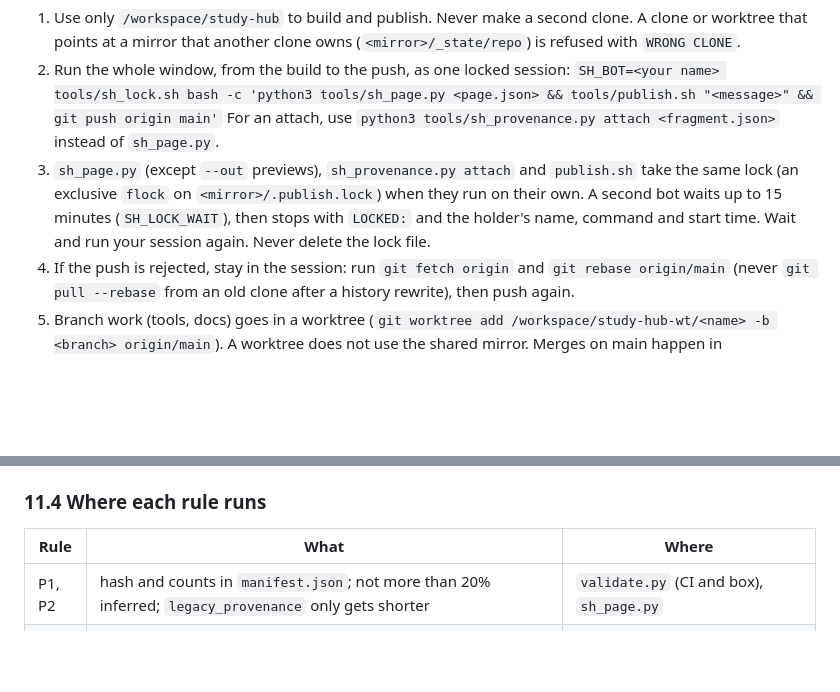
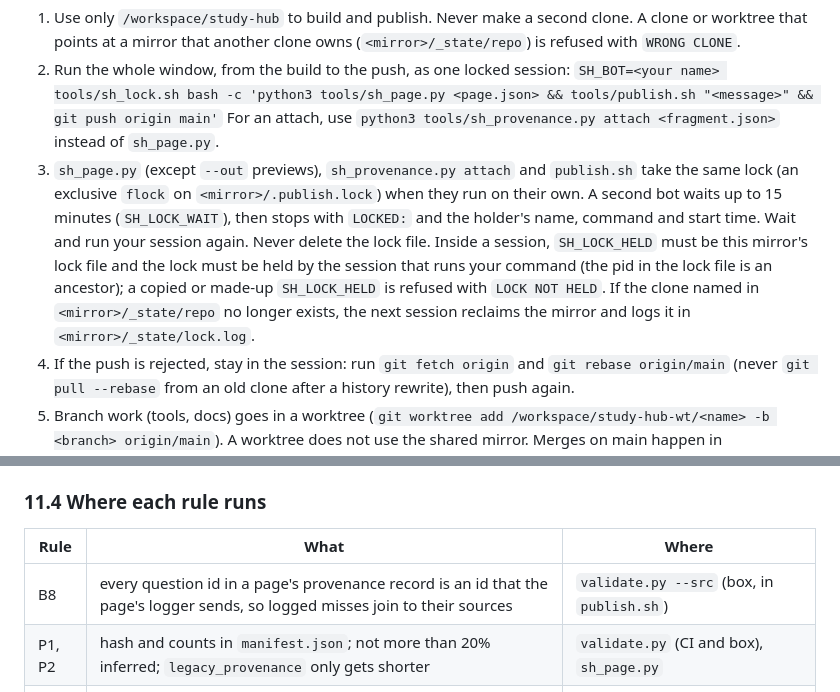
Before and after one commit to matrixmuskan/study-hub, a Markdown page: CONTRIBUTING-BOTS.md, 2 parts joined by grey strips. Drawn GitHub-style; blank space fills up the shorter version.

Commit message:
Docs: attach writes logger ids, B8, lock session checks and reclaim

```diff
--- a/CONTRIBUTING-BOTS.md
+++ b/CONTRIBUTING-BOTS.md
@@ -179,7 +179,7 @@ All bots build into one shared mirror (`/workspace/study-hub-src`) and publish f
 2. Run the whole window, from the build to the push, as one locked session:
    `SH_BOT=<your name> tools/sh_lock.sh bash -c 'python3 tools/sh_page.py <page.json> && tools/publish.sh "<message>" && git push origin main'`
    For an attach, use `python3 tools/sh_provenance.py attach <fragment.json>` instead of `sh_page.py`.
-3. `sh_page.py` (except `--out` previews), `sh_provenance.py attach` and `publish.sh` take the same lock (an exclusive `flock` on `<mirror>/.publish.lock`) when they run on their own. A second bot waits up to 15 minutes (`SH_LOCK_WAIT`), then stops with `LOCKED:` and the holder's name, command and start time. Wait and run your session again. Never delete the lock file.
+3. `sh_page.py` (except `--out` previews), `sh_provenance.py attach` and `publish.sh` take the same lock (an exclusive `flock` on `<mirror>/.publish.lock`) when they run on their own. A second bot waits up to 15 minutes (`SH_LOCK_WAIT`), then stops with `LOCKED:` and the holder's name, command and start time. Wait and run your session again. Never delete the lock file. Inside a session, `SH_LOCK_HELD` must be this mirror's lock file and the lock must be held by the session that runs your command (the pid in the lock file is an ancestor); a copied or made-up `SH_LOCK_HELD` is refused with `LOCK NOT HELD`. If the clone named in `<mirror>/_state/repo` no longer exists, the next session reclaims the mirror and logs it in `<mirror>/_state/lock.log`.
 4. If the push is rejected, stay in the session: run `git fetch origin` and `git rebase origin/main` (never `git pull --rebase` from an old clone after a history rewrite), then push again.
 5. Branch work (tools, docs) goes in a worktree (`git worktree add /workspace/study-hub-wt/<name> -b <branch> origin/main`). A worktree does not use the shared mirror. Merges on main happen in `/workspace/study-hub` only while it is clean, inside a locked session.
 
@@ -310,6 +310,7 @@ The old box logs (`/workspace/<coach>/error_log.csv`) were imported by `tools/mi
 
 | Rule | What | Where |
 |---|---|---|
+| B8 | every question id in a page's provenance record is an id that the page's logger sends, so logged misses join to their sources | `validate.py --src` (box, in `publish.sh`) |
 | P1, P2 | hash and counts in `manifest.json`; not more than 20% inferred; `legacy_provenance` only gets shorter | `validate.py` (CI and box), `sh_page.py` |
 | B1 | `_provenance.json` exists and its hash is `provenance_sha256` | `publish.sh` (`tools/sh_provenance.py check`) |
 | B2 | every question has `src` or `inferred`; `file:` sources exist with the same sha256; `gmail:` ids have a receipt | `sh_page.py`, `publish.sh` |
```
Also changed, not shown: other parts of CONTRIBUTING-BOTS.md (+1 -1 lines).
